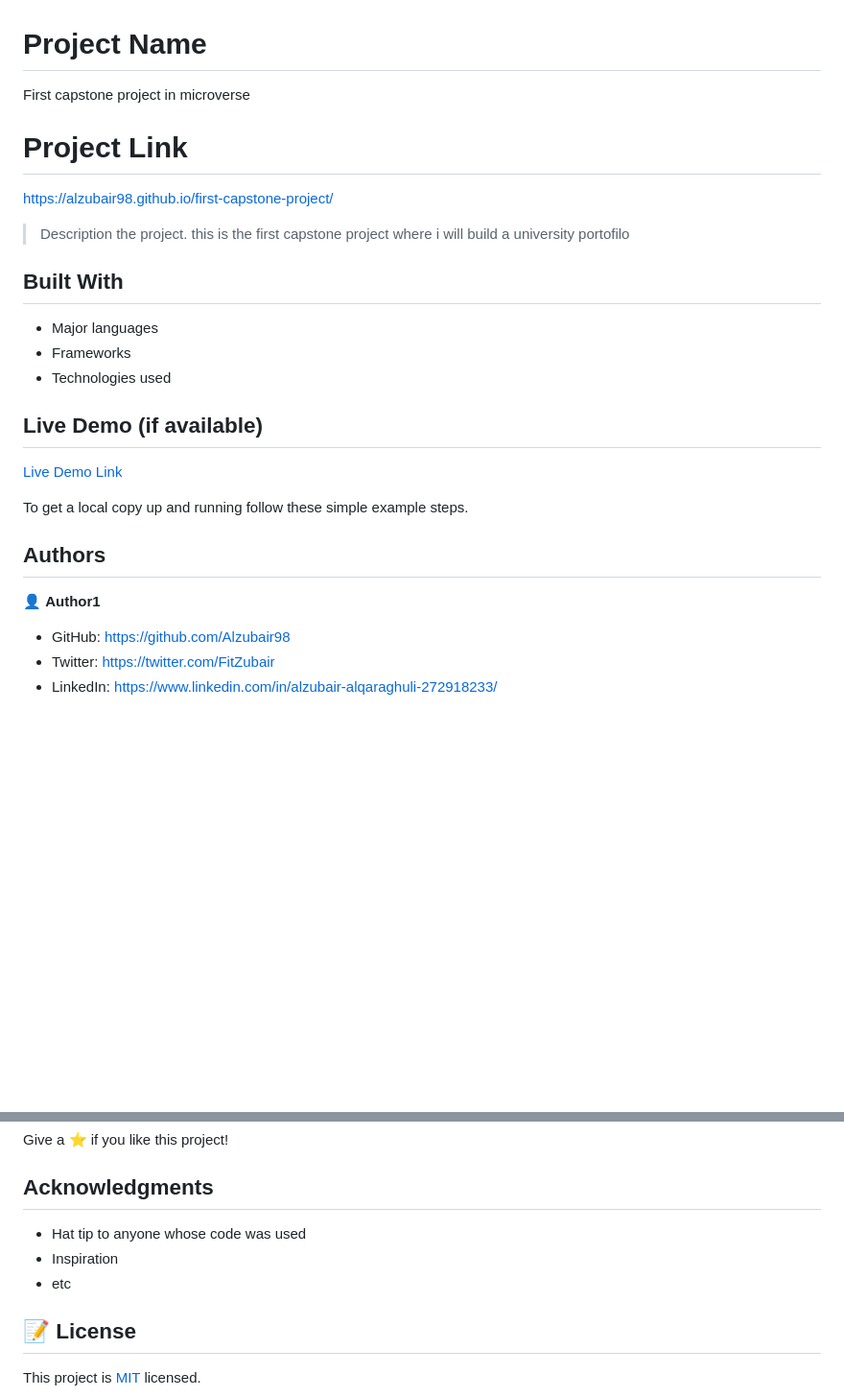
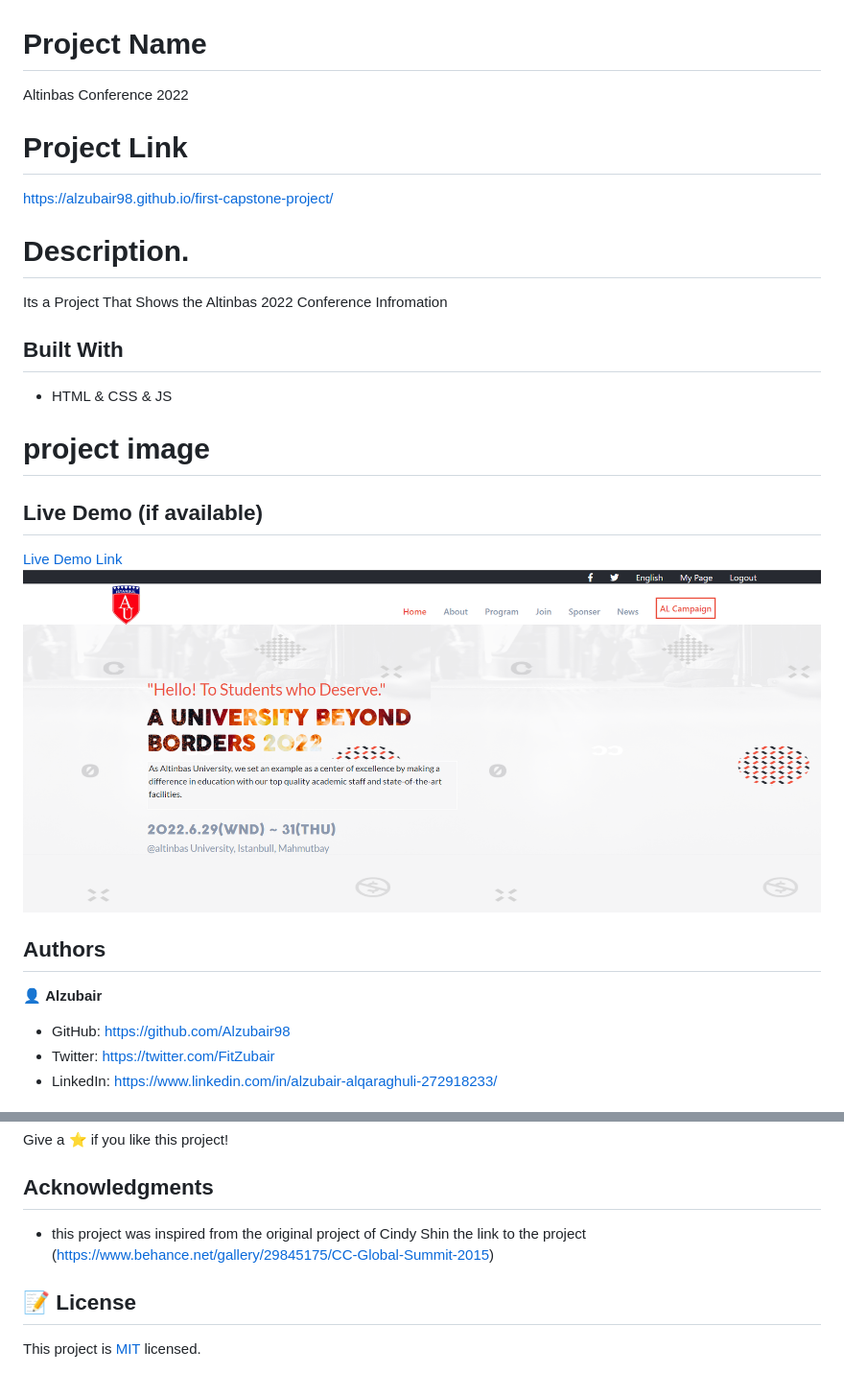
Before and after one commit to Alzubair98/Altinbas-conference, a Markdown page: README.md, 2 parts joined by grey strips. Shown: that part at 96% size. Drawn GitHub-style; pictures changed too: images/project-img.png (added); blank space fills up the shorter version.

```diff
--- a/README.md
+++ b/README.md
@@ -1,27 +1,27 @@
 
 # Project Name
-First capstone project in microverse
+Altinbas Conference 2022
+
 # Project Link
 https://alzubair98.github.io/first-capstone-project/
 
-> Description the project.
-this is the first capstone project where i will build a university portofilo
+# Description.
+Its a Project That Shows the Altinbas 2022 Conference Infromation
 
 ## Built With
 
-- Major languages
-- Frameworks
-- Technologies used
+- HTML & CSS & JS
+
+# project image
+
 
 ## Live Demo (if available)
 
 [Live Demo Link](https://alzubair98.github.io/first-capstone-project/)
-
-To get a local copy up and running follow these simple example steps.
-
+![](images/project-img.png)
 ## Authors
 
-👤 **Author1**
+👤 **Alzubair**
 
 - GitHub: https://github.com/Alzubair98
 - Twitter: https://twitter.com/FitZubair
@@ -40,9 +40,8 @@ Give a ⭐️ if you like this project!
 
 ## Acknowledgments
 
-- Hat tip to anyone whose code was used
-- Inspiration
-- etc
+- this project was inspired from the original project of Cindy Shin
+  the link to the project (https://www.behance.net/gallery/29845175/CC-Global-Summit-2015)
 
 ## 📝 License
 
```
Also changed, not shown: 1 other file.
